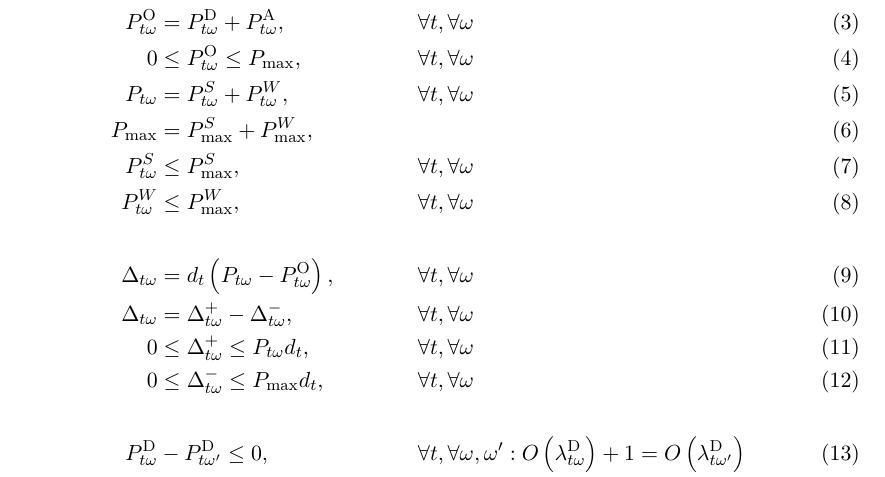
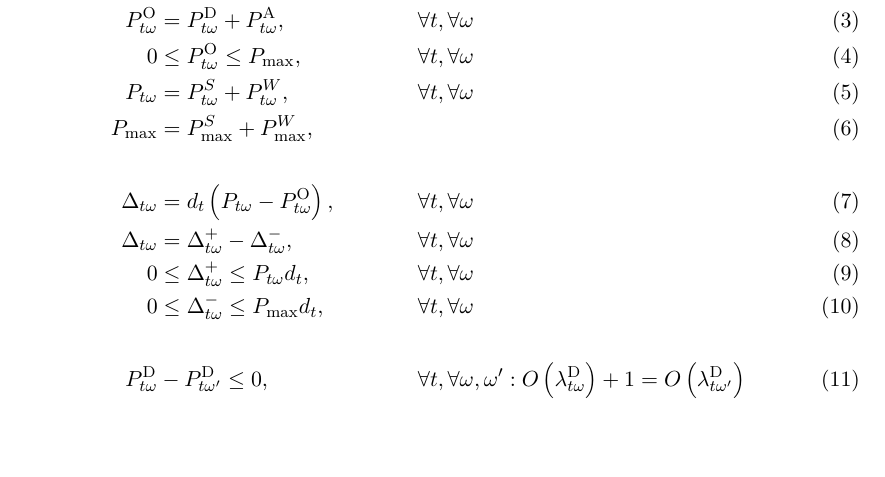
Before and after one commit to MoSunshine/IS_Project_2021, a LaTeX paper (Paper/WindPP.tex, which reads Paper/Chapters/decisionframework.tex): part of page 6 of 7, cut so that both start at the same text, the shorter picture padded with empty space. Compiled offline with pdfLaTeX.

Commit message:
Verbesserung Modell

```diff
--- a/Paper/Chapters/decisionframework.tex
+++ b/Paper/Chapters/decisionframework.tex
@@ -110,8 +110,8 @@ P_{t \omega}^{\mathrm{O}}&=P_{t \omega}^{\mathrm{D}}+P_{t \omega}^{\mathrm{A}},&
 0 &\leq P_{t \omega}^{\mathrm{O}} \leq P_{\max }, & & \forall t, \forall \omega \\
 P_{t\omega}&= P_{t\omega}^S+P_{t\omega}^W, & &\forall t,\forall \omega \\
 P_{\max}&= P^{S}_{\max}+P^{W}_{\max},  \\
-P_{t\omega}^{S} &\leq P^{S}_{\max}, &&\forall t, \forall \omega \\
-P_{t\omega}^{W} &\leq P^{W}_{\max}, &&\forall t, \forall \omega \\
+%P_{t\omega}^{S} &\leq P^{S}_{\max}, &&\forall t, \forall \omega \\
+%P_{t\omega}^{W} &\leq P^{W}_{\max}, &&\forall t, \forall \omega \\
 \nonumber \\
 \Delta_{t \omega}&=d_{t}\left(P_{t \omega}-P_{t \omega}^{\mathrm{O}}\right), &&\forall t, \forall \omega \\
 \Delta_{t \omega}&=\Delta_{t \omega}^{+}-\Delta_{t \omega}^{-}, &&\forall t, \forall \omega \\
```
